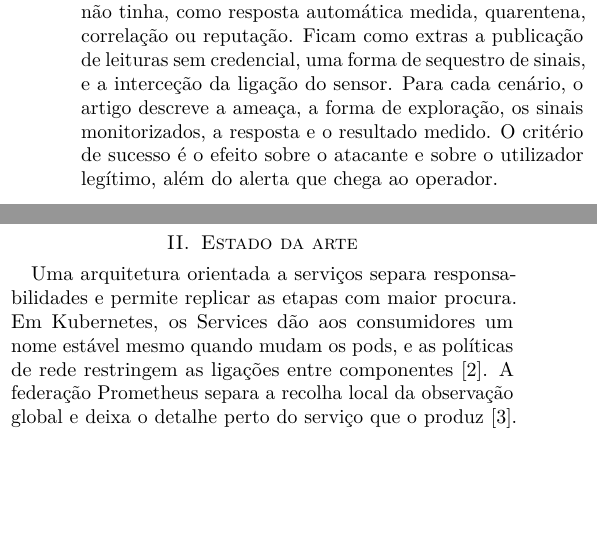
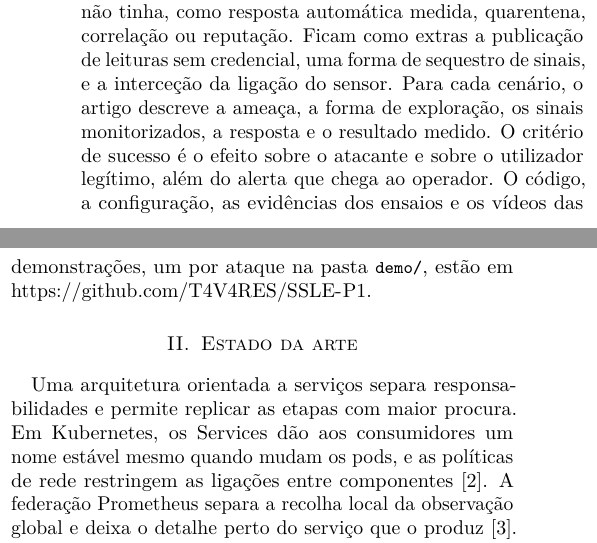
Before and after one commit to T4V4RES/SSLE-P1, a LaTeX paper (relatorio/relatorio.tex): two parts of the columns of page 1 of 8, joined at a grey line, cut so that both start at the same text, the shorter picture padded with empty space. Compiled offline with pdfLaTeX; a missing font is replaced by an installed copy or a similar font; a LaTeX package or settings file that is missing is left out.

Commit message:
video demo

```diff
--- a/relatorio/relatorio.tex
+++ b/relatorio/relatorio.tex
@@ -26,7 +26,7 @@ SOA, K3s, Prometheus, Wazuh, DDoS, botnet, spam, autorização, correlação.
 \section{Introdução}
 O Projeto~1 pede uma arquitetura de serviços capaz de crescer, identificação dos elementos por localização, monitorização com Prometheus e o tratamento de três ameaças do programa com deteção e resposta no SIEM~\cite{course}. A aplicação recolhe temperaturas. Sensores publicam leituras e clientes consultam a média ou a lista de leituras de cada site.
 
-Os três cenários principais seguem temas tratados nos guiões práticos. São a negação de serviço, também na variante distribuída por uma botnet, o correio não solicitado com mensagens de fraude e a exploração de um serviço exposto com o Shellshock. Em cada um, o projeto parte da montagem do guião e acrescenta o que ela não tinha, como resposta automática medida, quarentena, correlação ou reputação. Ficam como extras a publicação de leituras sem credencial, uma forma de sequestro de sinais, e a interceção da ligação do sensor. Para cada cenário, o artigo descreve a ameaça, a forma de exploração, os sinais monitorizados, a resposta e o resultado medido. O critério de sucesso é o efeito sobre o atacante e sobre o utilizador legítimo, além do alerta que chega ao operador.
+Os três cenários principais seguem temas tratados nos guiões práticos. São a negação de serviço, também na variante distribuída por uma botnet, o correio não solicitado com mensagens de fraude e a exploração de um serviço exposto com o Shellshock. Em cada um, o projeto parte da montagem do guião e acrescenta o que ela não tinha, como resposta automática medida, quarentena, correlação ou reputação. Ficam como extras a publicação de leituras sem credencial, uma forma de sequestro de sinais, e a interceção da ligação do sensor. Para cada cenário, o artigo descreve a ameaça, a forma de exploração, os sinais monitorizados, a resposta e o resultado medido. O critério de sucesso é o efeito sobre o atacante e sobre o utilizador legítimo, além do alerta que chega ao operador. O código, a configuração, as evidências dos ensaios e os vídeos das demonstrações, um por ataque na pasta \code{demo/}, estão em \url{https://github.com/T4V4RES/SSLE-P1}.
 
 \section{Estado da arte}
 Uma arquitetura orientada a serviços separa responsabilidades e permite replicar as etapas com maior procura. Em Kubernetes, os Services dão aos consumidores um nome estável mesmo quando mudam os pods, e as políticas de rede restringem as ligações entre componentes~\cite{knet}. A federação Prometheus separa a recolha local da observação global e deixa o detalhe perto do serviço que o produz~\cite{prom}.
```
Also changed, not shown: README.md, relatorio/relatorio.pdf, 7 other files.
